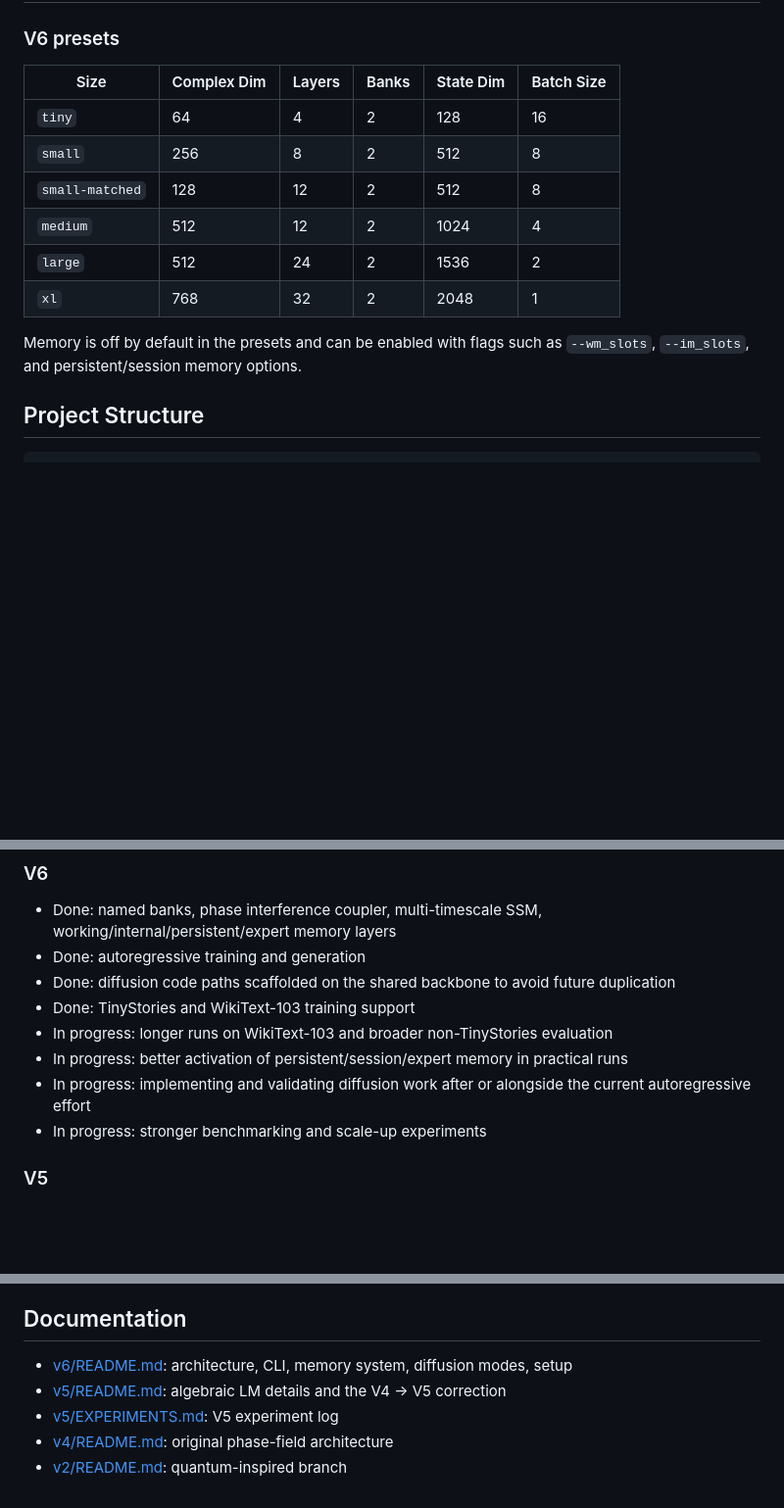
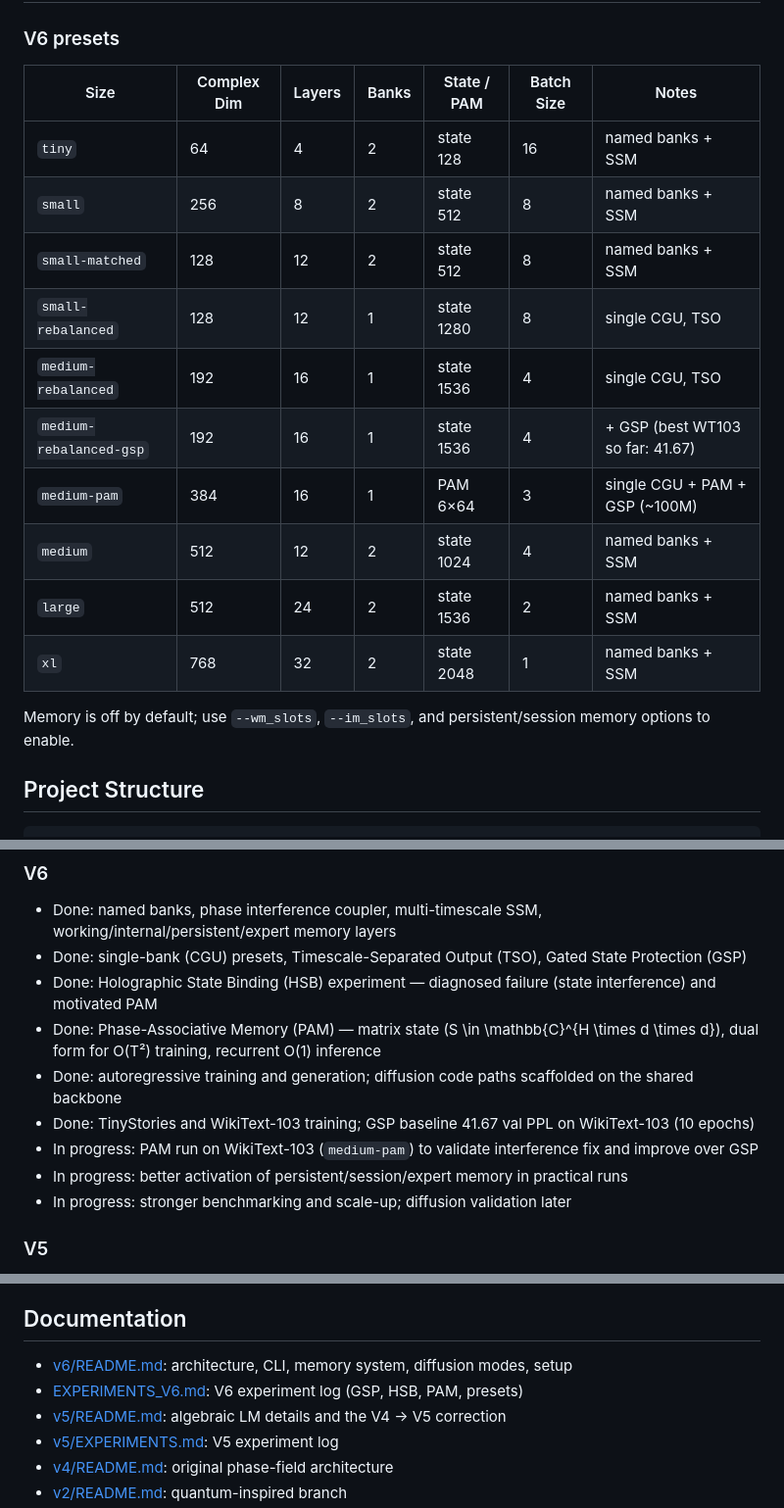
Before and after one commit to gowrav-vishwakarma/qllm2, a Markdown page: README.md, 3 parts joined by grey strips. Shown at 98% size. GitHub-like rendering; blank space fills up the shorter version.

```diff
--- a/README.md
+++ b/README.md
@@ -219,16 +213,20 @@ The most useful comparison now is across the main non-transformer line itself:
 
 ### V6 presets
 
-| Size | Complex Dim | Layers | Banks | State Dim | Batch Size |
-| --- | --- | --- | --- | --- | --- |
-| `tiny` | 64 | 4 | 2 | 128 | 16 |
-| `small` | 256 | 8 | 2 | 512 | 8 |
-| `small-matched` | 128 | 12 | 2 | 512 | 8 |
-| `medium` | 512 | 12 | 2 | 1024 | 4 |
-| `large` | 512 | 24 | 2 | 1536 | 2 |
-| `xl` | 768 | 32 | 2 | 2048 | 1 |
+| Size | Complex Dim | Layers | Banks | State / PAM | Batch Size | Notes |
+| --- | --- | --- | --- | --- | --- | --- |
+| `tiny` | 64 | 4 | 2 | state 128 | 16 | named banks + SSM |
+| `small` | 256 | 8 | 2 | state 512 | 8 | named banks + SSM |
+| `small-matched` | 128 | 12 | 2 | state 512 | 8 | named banks + SSM |
+| `small-rebalanced` | 128 | 12 | 1 | state 1280 | 8 | single CGU, TSO |
+| `medium-rebalanced` | 192 | 16 | 1 | state 1536 | 4 | single CGU, TSO |
+| `medium-rebalanced-gsp` | 192 | 16 | 1 | state 1536 | 4 | + GSP (best WT103 so far: 41.67) |
+| `medium-pam` | 384 | 16 | 1 | PAM 6×64 | 3 | single CGU + PAM + GSP (~100M) |
+| `medium` | 512 | 12 | 2 | state 1024 | 4 | named banks + SSM |
+| `large` | 512 | 24 | 2 | state 1536 | 2 | named banks + SSM |
+| `xl` | 768 | 32 | 2 | state 2048 | 1 | named banks + SSM |
 
-Memory is off by default in the presets and can be enabled with flags such as `--wm_slots`, `--im_slots`, and persistent/session memory options.
+Memory is off by default; use `--wm_slots`, `--im_slots`, and persistent/session memory options to enable.
 
 ## Project Structure
 
@@ -258,13 +256,14 @@ qllm2/
 ### V6
 
 - Done: named banks, phase interference coupler, multi-timescale SSM, working/internal/persistent/expert memory layers
-- Done: autoregressive training and generation
-- Done: diffusion code paths scaffolded on the shared backbone to avoid future duplication
-- Done: TinyStories and WikiText-103 training support
-- In progress: longer runs on WikiText-103 and broader non-TinyStories evaluation
+- Done: single-bank (CGU) presets, Timescale-Separated Output (TSO), Gated State Protection (GSP)
+- Done: Holographic State Binding (HSB) experiment — diagnosed failure (state interference) and motivated PAM
+- Done: Phase-Associative Memory (PAM) — matrix state \(S \in \mathbb{C}^{H \times d \times d}\), dual form for O(T²) training, recurrent O(1) inference
+- Done: autoregressive training and generation; diffusion code paths scaffolded on the shared backbone
+- Done: TinyStories and WikiText-103 training; GSP baseline 41.67 val PPL on WikiText-103 (10 epochs)
+- In progress: PAM run on WikiText-103 (`medium-pam`) to validate interference fix and improve over GSP
 - In progress: better activation of persistent/session/expert memory in practical runs
-- In progress: implementing and validating diffusion work after or alongside the current autoregressive effort
-- In progress: stronger benchmarking and scale-up experiments
+- In progress: stronger benchmarking and scale-up; diffusion validation later
 
 ### V5
 
@@ -291,6 +290,7 @@ We are not claiming that complex or phase-first models have already beaten trans
 ## Documentation
 
 - [v6/README.md](v6/README.md): architecture, CLI, memory system, diffusion modes, setup
+- [EXPERIMENTS_V6.md](EXPERIMENTS_V6.md): V6 experiment log (GSP, HSB, PAM, presets)
 - [v5/README.md](v5/README.md): algebraic LM details and the V4 -> V5 correction
 - [v5/EXPERIMENTS.md](v5/EXPERIMENTS.md): V5 experiment log
 - [v4/README.md](v4/README.md): original phase-field architecture
```
Also changed, not shown: other parts of README.md (+29 -35 lines).
